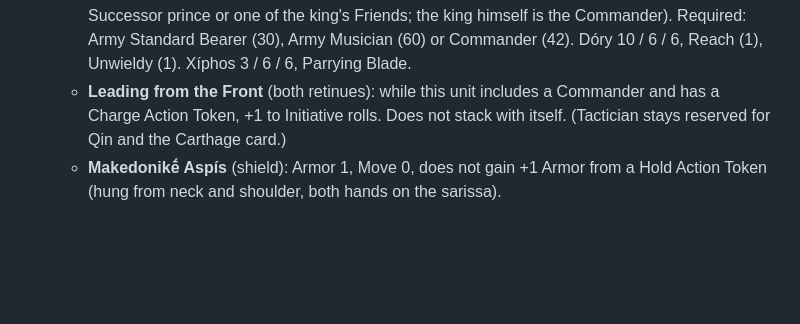
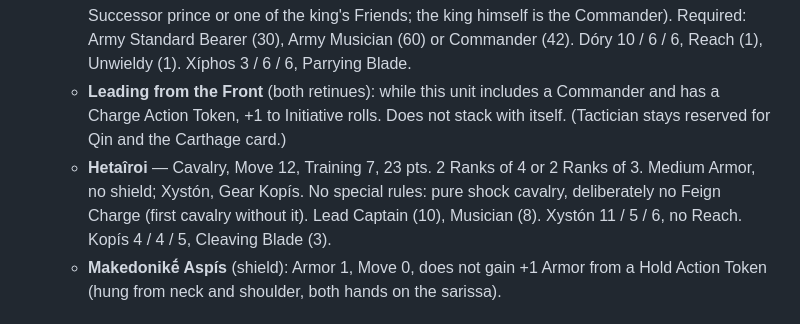
Before and after one commit to kevinstanzione/Syrrhexis-Ancient-Battles, a Markdown page: TODO.md, the part around the change. GitHub-like rendering; blank space fills up the shorter version.

Commit message:
TODO: Hetaîroi draft profile
Co-Authored-By: Claude Opus 5.5 <noreply@anthropic.com>
Claude-Session: https://claude.ai/code/session_01DgMTVHer2921A97oMKaEhS

```diff
--- a/TODO.md
+++ b/TODO.md
@@ -42,6 +42,7 @@ Still to do:
   - Standards: none for Pezhétairoi, Hypaspistaí, Hetaîroi or light troops. Both retinues may take an Army Standard Bearer (the king's signal raised above his tent, Curtius). Thureophóroi may take a unit Standard Bearer (Hellenistic sēmeiophóros).
   - **Agēma Retinue** — Warrior, Move 5, Training 8, 15 pts. 1 Rank of 5. Light Armor, Shield; Dóry, Gear Xíphos. Disciplined, Leading from the Front. Required: Lead Captain (8) or Lord (17) (a Successor prince or one of the king's Friends; the king himself is the Commander). Required: Army Standard Bearer (30), Army Musician (60) or Commander (42). Dóry 10 / 6 / 6, Reach (1), Unwieldy (1). Xíphos 3 / 6 / 6, Parrying Blade.
   - **Leading from the Front** (both retinues): while this unit includes a Commander and has a Charge Action Token, +1 to Initiative rolls. Does not stack with itself. (Tactician stays reserved for Qin and the Carthage card.)
+  - **Hetaîroi** — Cavalry, Move 12, Training 7, 23 pts. 2 Ranks of 4 or 2 Ranks of 3. Medium Armor, no shield; Xystón, Gear Kopís. No special rules: pure shock cavalry, deliberately no Feign Charge (first cavalry without it). Lead Captain (10), Musician (8). Xystón 11 / 5 / 6, no Reach. Kopís 4 / 4 / 5, Cleaving Blade (3).
   - **Makedonikḗ Aspís** (shield): Armor 1, Move 0, does not gain +1 Armor from a Hold Action Token (hung from neck and shoulder, both hands on the sarissa).
 
 ## Siege expansion (future)
```
